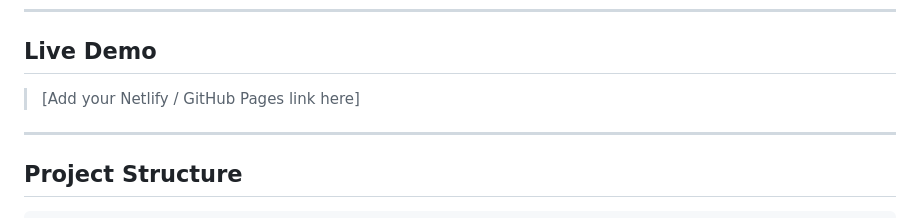
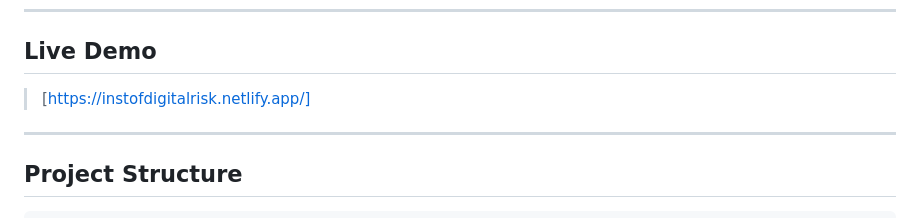
Before and after one commit to Ayush-Dev29/IDR-AKion, a Markdown page: Readme.md, the part around the change. GitHub-like rendering.

Commit message:
Update live demo link in Readme.md

```diff
--- a/Readme.md
+++ b/Readme.md
@@ -6,7 +6,7 @@ A complete brand identity and responsive single-page website built for the **Ins
 
 ## Live Demo
 
-> [Add your Netlify / GitHub Pages link here]
+> [https://instofdigitalrisk.netlify.app/]
 
 ---
 
```
